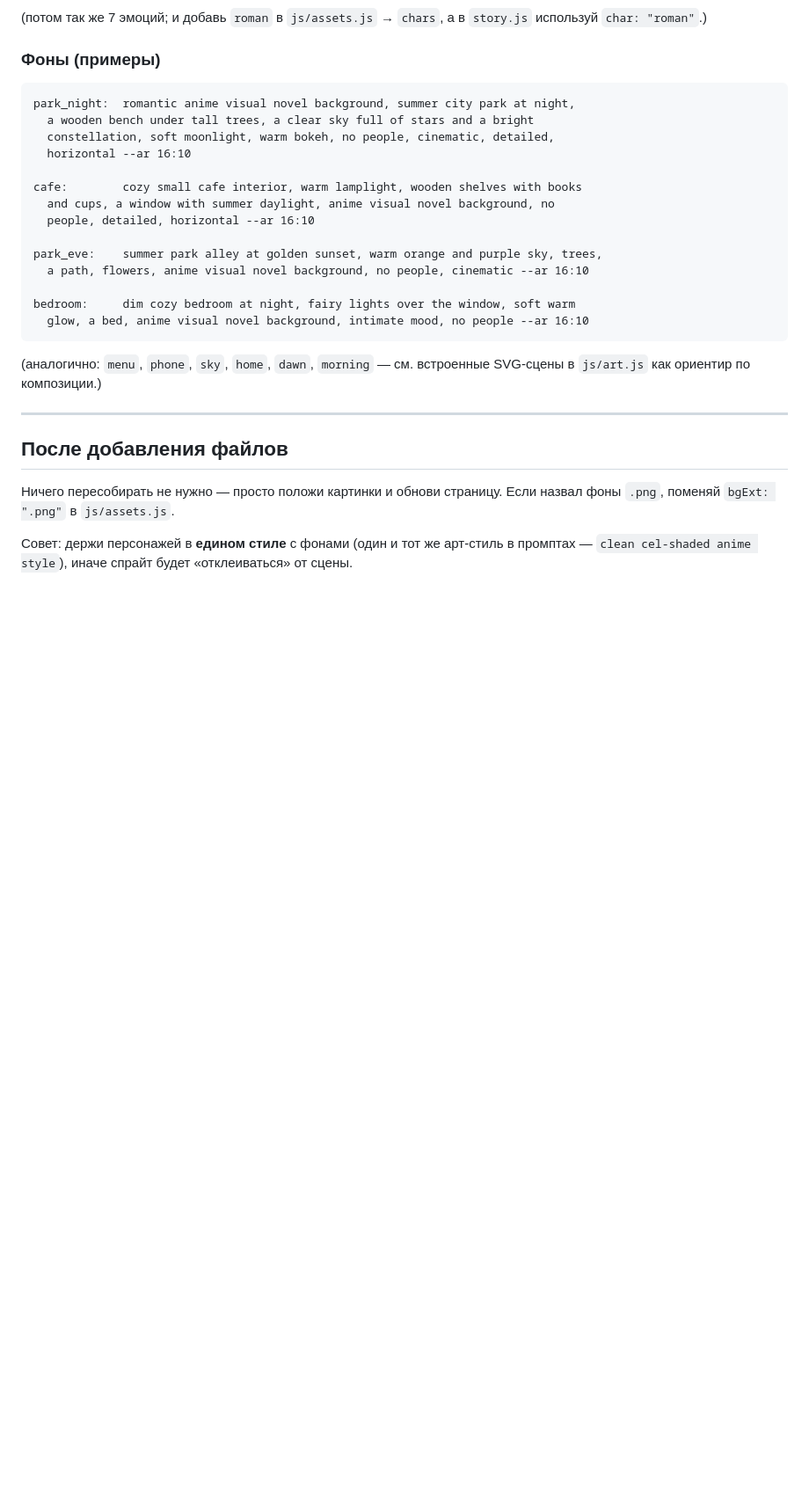
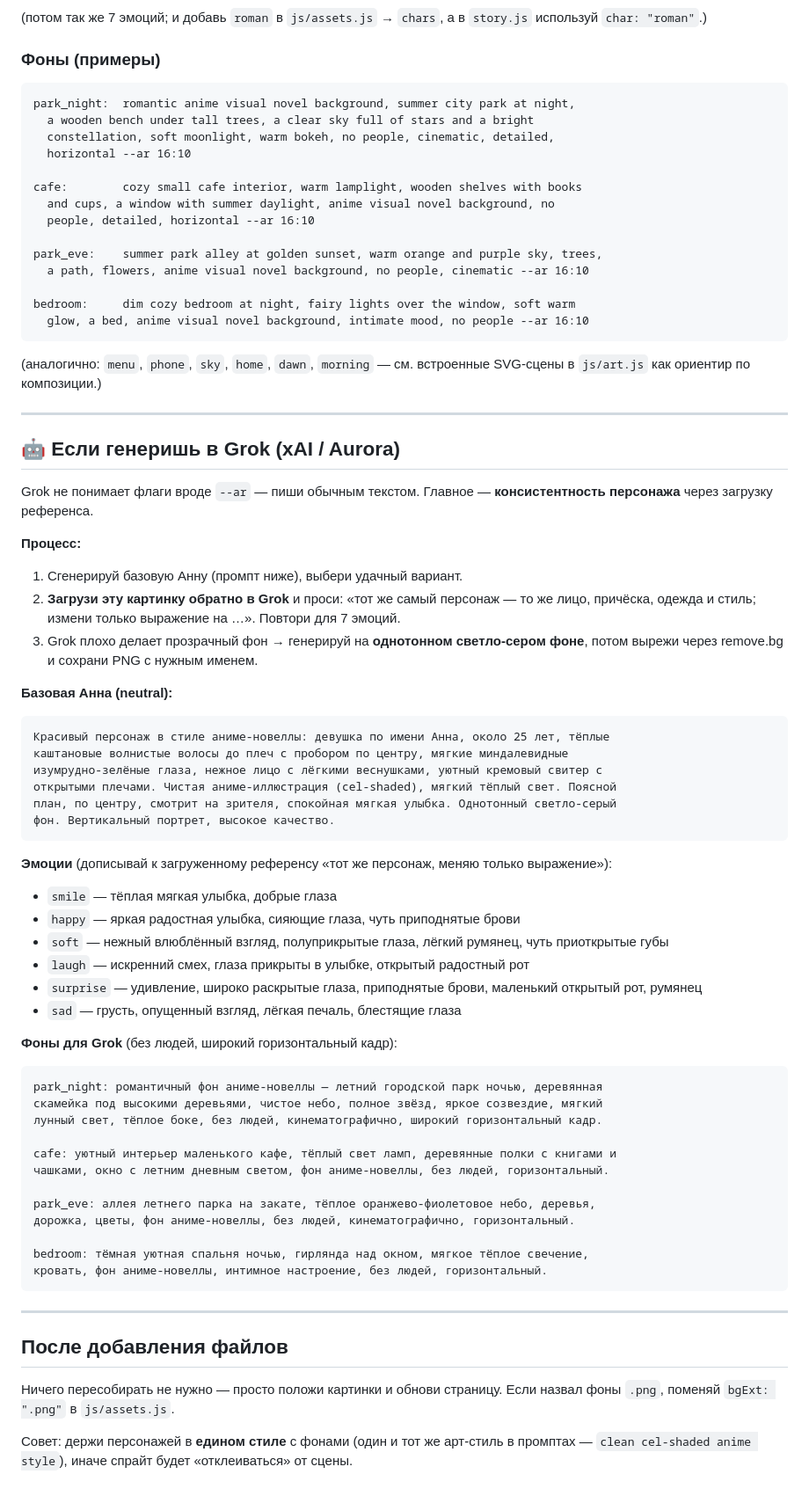
Before and after one commit to luvxomaeve/claudeai-server, a Markdown page: love-novella/ART_GUIDE.md, the part around the change. Shown at 88% size. Drawn GitHub-style; blank space fills up the shorter version.

Commit message:
Add Grok (Aurora) workflow and ru prompts to ART_GUIDE

````diff
--- a/love-novella/ART_GUIDE.md
+++ b/love-novella/ART_GUIDE.md
@@ -111,6 +111,54 @@ SVG-сцены в `js/art.js` как ориентир по композиции.
 
 ---
 
+## 🤖 Если генеришь в Grok (xAI / Aurora)
+
+Grok не понимает флаги вроде `--ar` — пиши обычным текстом. Главное — **консистентность
+персонажа** через загрузку референса.
+
+**Процесс:**
+1. Сгенерируй базовую Анну (промпт ниже), выбери удачный вариант.
+2. **Загрузи эту картинку обратно в Grok** и проси: «тот же самый персонаж — то же
+   лицо, причёска, одежда и стиль; измени только выражение на …». Повтори для 7 эмоций.
+3. Grok плохо делает прозрачный фон → генерируй на **однотонном светло-сером фоне**,
+   потом вырежи через remove.bg и сохрани PNG с нужным именем.
+
+**Базовая Анна (neutral):**
+```
+Красивый персонаж в стиле аниме-новеллы: девушка по имени Анна, около 25 лет, тёплые
+каштановые волнистые волосы до плеч с пробором по центру, мягкие миндалевидные
+изумрудно-зелёные глаза, нежное лицо с лёгкими веснушками, уютный кремовый свитер с
+открытыми плечами. Чистая аниме-иллюстрация (cel-shaded), мягкий тёплый свет. Поясной
+план, по центру, смотрит на зрителя, спокойная мягкая улыбка. Однотонный светло-серый
+фон. Вертикальный портрет, высокое качество.
+```
+
+**Эмоции** (дописывай к загруженному референсу «тот же персонаж, меняю только выражение»):
+- `smile` — тёплая мягкая улыбка, добрые глаза
+- `happy` — яркая радостная улыбка, сияющие глаза, чуть приподнятые брови
+- `soft` — нежный влюблённый взгляд, полуприкрытые глаза, лёгкий румянец, чуть приоткрытые губы
+- `laugh` — искренний смех, глаза прикрыты в улыбке, открытый радостный рот
+- `surprise` — удивление, широко раскрытые глаза, приподнятые брови, маленький открытый рот, румянец
+- `sad` — грусть, опущенный взгляд, лёгкая печаль, блестящие глаза
+
+**Фоны для Grok** (без людей, широкий горизонтальный кадр):
+```
+park_night: романтичный фон аниме-новеллы — летний городской парк ночью, деревянная
+скамейка под высокими деревьями, чистое небо, полное звёзд, яркое созвездие, мягкий
+лунный свет, тёплое боке, без людей, кинематографично, широкий горизонтальный кадр.
+
+cafe: уютный интерьер маленького кафе, тёплый свет ламп, деревянные полки с книгами и
+чашками, окно с летним дневным светом, фон аниме-новеллы, без людей, горизонтальный.
+
+park_eve: аллея летнего парка на закате, тёплое оранжево-фиолетовое небо, деревья,
+дорожка, цветы, фон аниме-новеллы, без людей, кинематографично, горизонтальный.
+
+bedroom: тёмная уютная спальня ночью, гирлянда над окном, мягкое тёплое свечение,
+кровать, фон аниме-новеллы, интимное настроение, без людей, горизонтальный.
+```
+
+---
+
 ## После добавления файлов
 
 Ничего пересобирать не нужно — просто положи картинки и обнови страницу.
````
